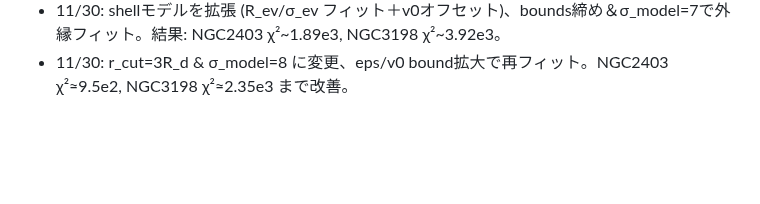
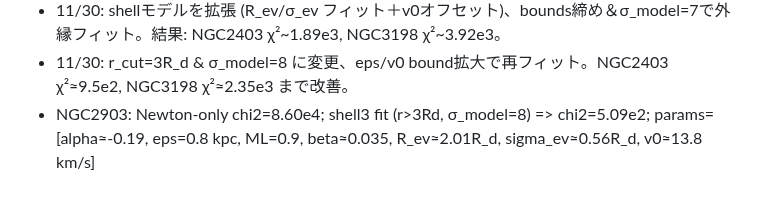
Before and after one commit to genki/gravitation, a Markdown page: memo/run_2025-11-29_informing.md, the part around the change. Drawn GitHub-style; blank space fills up the shorter version.

Commit message:
docs: add NGC2903 outer-fit results (chi2~5.1e2) using shell3 settings

```diff
--- a/memo/run_2025-11-29_informing.md
+++ b/memo/run_2025-11-29_informing.md
@@ -38,3 +38,4 @@
 - 11/30: シェル重み＋ガス優先 Δv² モデルに改修（R_ev=2.5R_d固定）。R>2R_d で再フィット: NGC2403 chi2≈2.32e3, NGC3198 chi2≈5.23e3（σ_model=5km/s）。
 - 11/30: shellモデルを拡張 (R_ev/σ_ev フィット＋v0オフセット)、bounds締め＆σ_model=7で外縁フィット。結果: NGC2403 χ²~1.89e3, NGC3198 χ²~3.92e3。
 - 11/30: r_cut=3R_d & σ_model=8 に変更、eps/v0 bound拡大で再フィット。NGC2403 χ²≈9.5e2, NGC3198 χ²≈2.35e3 まで改善。
+- NGC2903: Newton-only chi2=8.60e4; shell3 fit (r>3Rd, σ_model=8) => chi2=5.09e2; params=[alpha≈-0.19, eps=0.8 kpc, ML=0.9, beta≈0.035, R_ev≈2.01R_d, sigma_ev≈0.56R_d, v0≈13.8 km/s]
```
